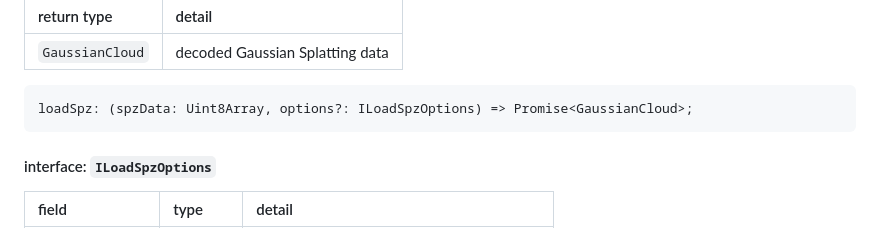
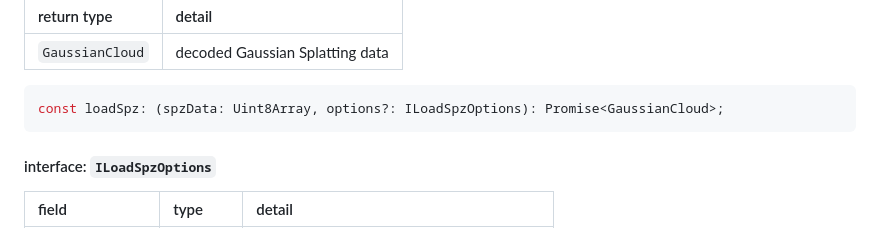
Before and after one commit to drumath2237/spz-loader, a Markdown page: README.md, the part around the change. Rendered like a GitHub page.

Commit message:
:memo: test syntax highlight

````diff
--- a/README.md
+++ b/README.md
@@ -119,7 +119,7 @@ Load .spz file and decode it to Gaussian Cloud.
 | `GaussianCloud` | decoded Gaussian Splatting data |
 
 ```ts
-loadSpz: (spzData: Uint8Array, options?: ILoadSpzOptions) => Promise<GaussianCloud>;
+const loadSpz: (spzData: Uint8Array, options?: ILoadSpzOptions): Promise<GaussianCloud>;
 ```
 
 #### interface: `ILoadSpzOptions`
````
